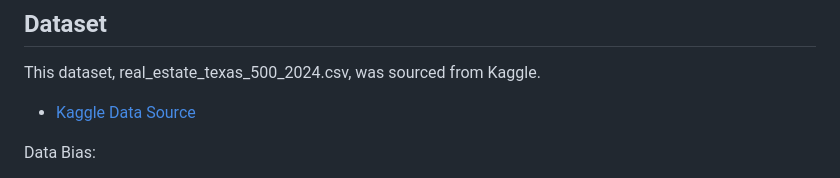
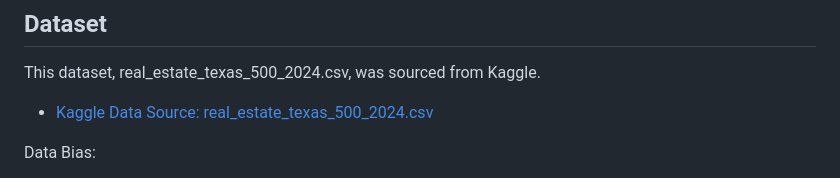
Before and after one commit to kvellian/data_viz, a Markdown page: README.md, the part around the change. Drawn GitHub-style.

```diff
--- a/README.md
+++ b/README.md
@@ -1,7 +1,7 @@
 ## Dataset
 
 This dataset, real_estate_texas_500_2024.csv, was sourced from Kaggle.
-- [Kaggle Data Source](https://www.kaggle.com/datasets/kanchana1990/texas-real-estate-trends-2024-500-listings/data)
+- [Kaggle Data Source: real_estate_texas_500_2024.csv](https://www.kaggle.com/datasets/kanchana1990/texas-real-estate-trends-2024-500-listings/data)
 
 Data Bias:
 - According to the source, this dataset features “a curated selection of 500 property listings. It encompasses a wide array of properties, reflecting the diverse real estate landscape across Texas”, which indicates that there is some bias with the data selection.
```
